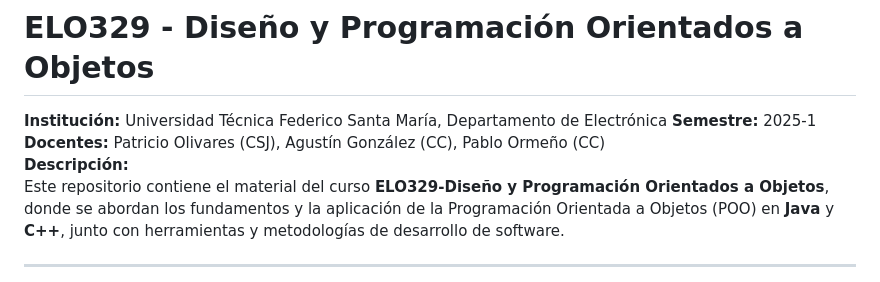
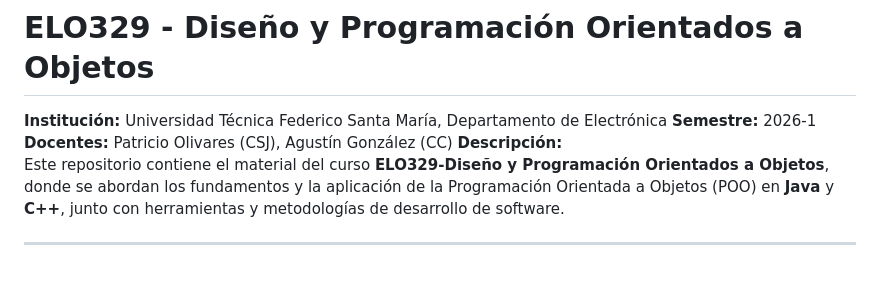
Before and after one commit to polivares/ELO329, a Markdown page: README.md, the part around the change. Rendered like a GitHub page.

Commit message:
Actualización de semestre README.md

```diff
--- a/README.md
+++ b/README.md
@@ -1,8 +1,8 @@
 # ELO329 - Diseño y Programación Orientados a Objetos
 
 **Institución:** Universidad Técnica Federico Santa María, Departamento de Electrónica
-**Semestre:** 2025-1
-**Docentes:** Patricio Olivares (CSJ), Agustín González (CC), Pablo Ormeño (CC)
+**Semestre:** 2026-1
+**Docentes:** Patricio Olivares (CSJ), Agustín González (CC)
 **Descripción:**
 Este repositorio contiene el material del curso **ELO329-Diseño y Programación Orientados a Objetos**, donde se abordan los fundamentos y la aplicación de la Programación Orientada a Objetos (POO) en **Java** y **C++**, junto con herramientas y metodologías de desarrollo de software.
 
```
